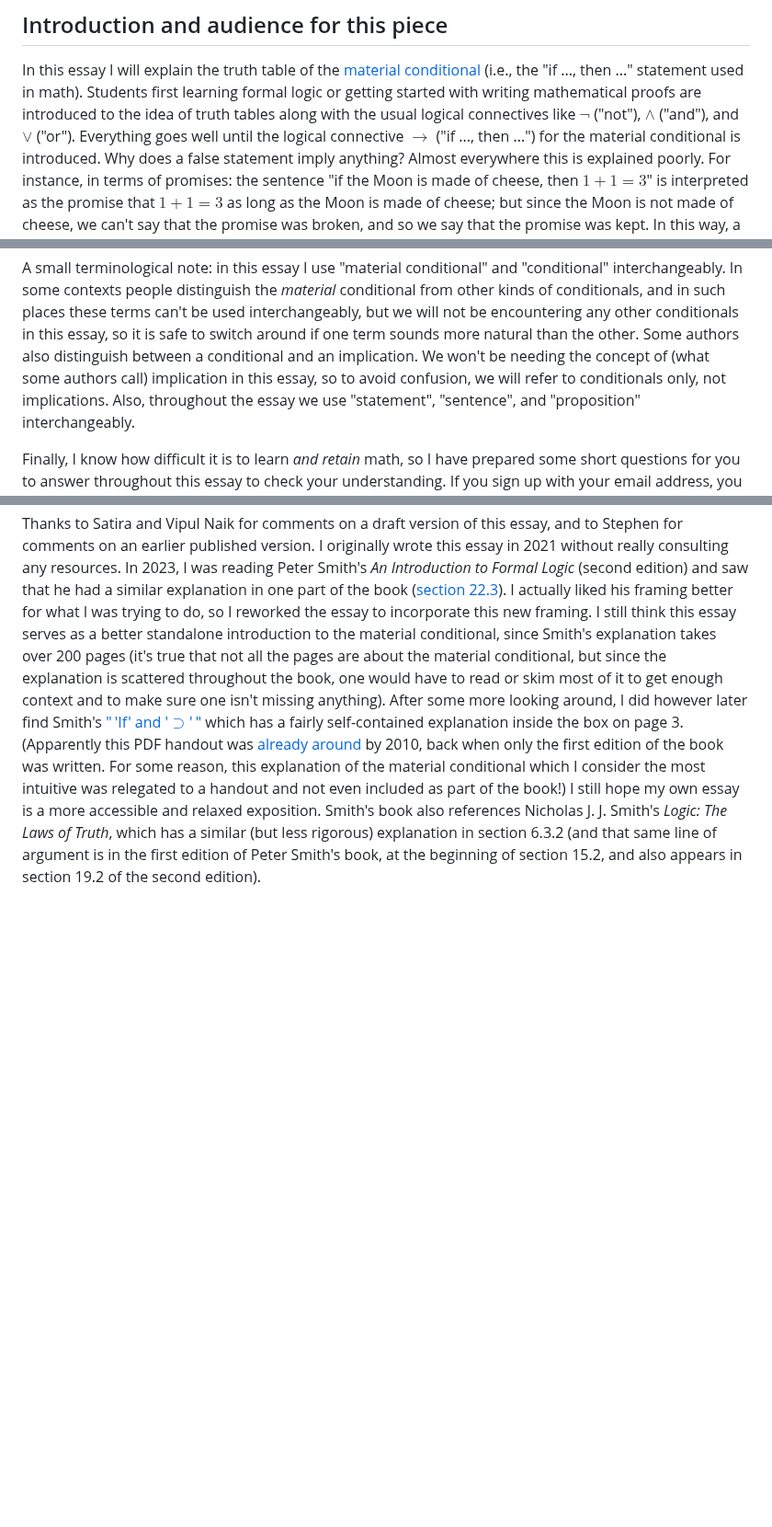
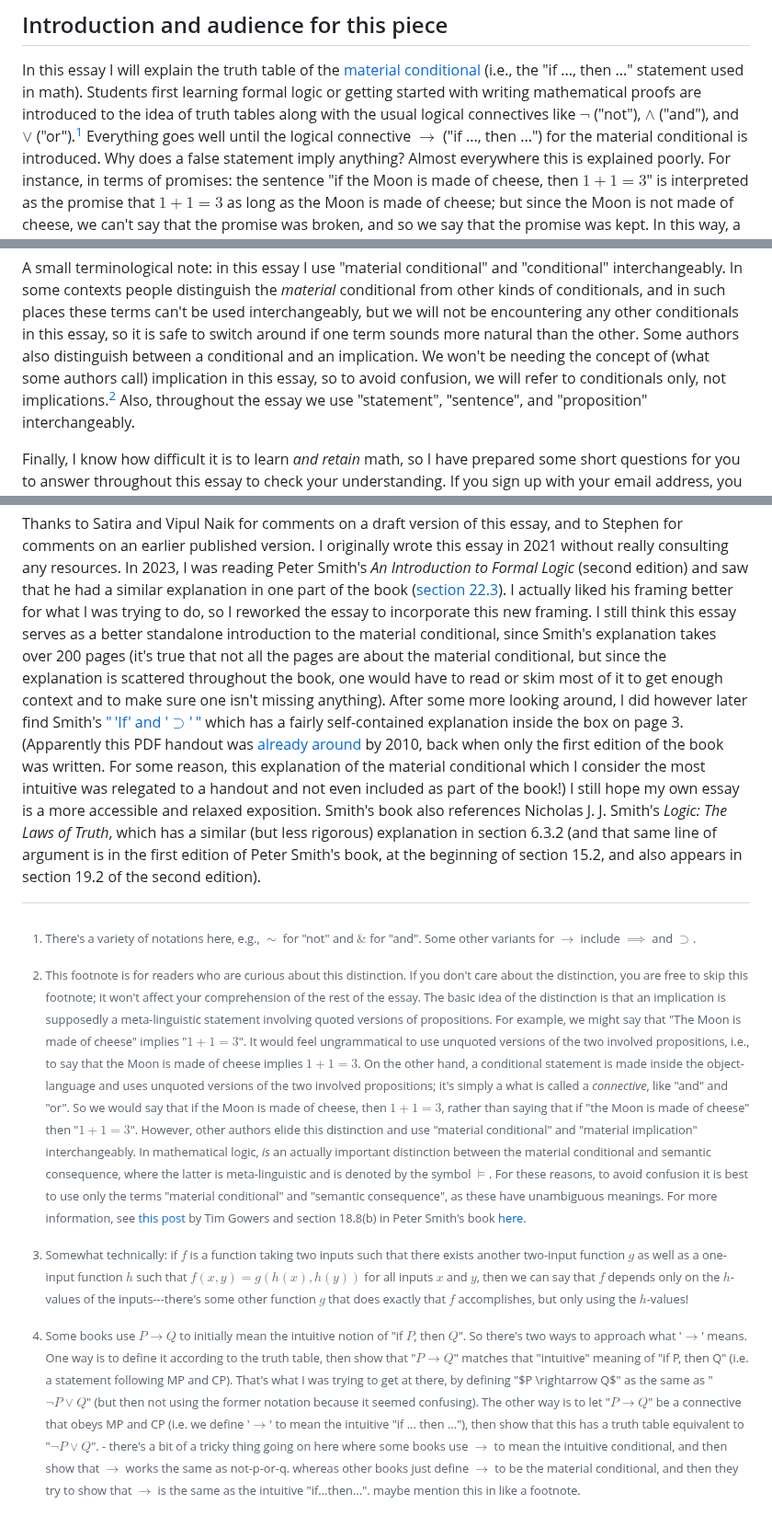
Before and after one commit to riceissa/material-conditional, a Markdown page: source.md, 3 parts joined by grey strips. Shown at 92% size. Drawn GitHub-style; blank space fills up the shorter version.

Commit message:
start moving over footnotes

```diff
--- a/source.md
+++ b/source.md
@@ -9,7 +9,8 @@ conditional](https://en.wikipedia.org/wiki/Material_conditional) (i.e.,
 the "if ..., then ..." statement used in math). Students first learning
 formal logic or getting started with writing mathematical proofs are
 introduced to the idea of truth tables along with the usual logical
-connectives like $\lnot$ ("not"), $\land$ ("and"), and $\lor$ ("or").
+connectives like $\lnot$ ("not"), $\land$ ("and"), and $\lor$
+("or").[^connectives_notation]
 Everything goes well until the logical connective $\rightarrow$
 ("if ..., then ...") for the material conditional is introduced. Why
 does a false statement imply anything? Almost everywhere this is
@@ -72,7 +73,7 @@ switch around if one term sounds more natural than the other. Some
 authors also distinguish between a conditional and an implication. We
 won't be needing the concept of (what some authors call) implication in
 this essay, so to avoid confusion, we will refer to conditionals only,
-not implications. Also, throughout the essay we use "statement",
+not implications.[^implication] Also, throughout the essay we use "statement",
 "sentence", and "proposition" interchangeably.
 
 Finally, I know how difficult it is to learn _and retain_ math, so I
@@ -683,3 +684,58 @@ J. J. Smith's _Logic: The Laws of Truth_, which has a similar (but less
 rigorous) explanation in section 6.3.2 (and that same line of argument
 is in the first edition of Peter Smith's book, at the beginning of
 section 15.2, and also appears in section 19.2 of the second edition).
+
+[^connectives_notation]: There's a variety of notations here, e.g.,
+$\sim$ for "not" and $\&$ for "and". Some other variants for
+$\rightarrow$ include $\!\implies\!$ and $\supset$.
+
+[^implication]: This footnote is for readers who are curious about this
+distinction. If you don't care about the distinction, you are free to
+skip this footnote; it won't affect your comprehension of the rest of
+the essay. The basic idea of the distinction is that an implication is
+supposedly a meta-linguistic statement involving quoted versions of
+propositions. For example, we might say that "The Moon is made of
+cheese" implies "$1 + 1 = 3$". It would feel ungrammatical to use
+unquoted versions of the two involved propositions, i.e., to say that
+the Moon is made of cheese implies $1 + 1 = 3$. On the other hand, a
+conditional statement is made inside the object-language and uses
+unquoted versions of the two involved propositions; it's simply a what
+is called a _connective_, like "and" and "or". So we would say that if
+the Moon is made of cheese, then $1 + 1 = 3$, rather than saying that
+if "the Moon is made of cheese" then "$1 + 1 = 3$". However, other
+authors elide this distinction and use "material conditional" and
+"material implication" interchangeably. In mathematical logic, _is_ an
+actually important distinction between the material conditional and
+semantic consequence, where the latter is meta-linguistic and is
+denoted by the symbol $\models$. For these reasons, to avoid confusion
+it is best to use only the terms "material conditional" and "semantic
+consequence", as these have unambiguous meanings. For more
+information, see [this
+post](https://gowers.wordpress.com/2011/09/28/basic-logic-connectives-implies/)
+by Tim Gowers and section 18.8(b) in Peter Smith's book
+[here](https://www.logicmatters.net/resources/pdfs/IFL2_LM.pdf#page=167).
+
+[^dependence]: Somewhat technically: if $f$ is a function taking two
+inputs such that there exists another two-input function $g$ as well
+as a one-input function $h$ such that $f(x,y) = g(h(x), h(y))$ for all
+inputs $x$ and $y$, then we can say that $f$ depends only on the
+$h$-values of the inputs---there's some other function $g$ that does
+exactly that $f$ accomplishes, but only using the $h$-values!
+
+[^intuitive]: Some books use $P \rightarrow Q$ to initially mean the
+intuitive notion of "if $P$, then $Q$". So there's two ways to
+approach what '$\rightarrow$' means. One way is to define it according
+to the truth table, then show that "$P \rightarrow Q$" matches that
+"intuitive" meaning of "if P, then Q" (i.e. a statement following MP
+and CP). That's what I was trying to get at there, by defining "$P
+\rightarrow Q$" as the same as "$\lnot P\lor Q$" (but then not using
+the former notation because it seemed confusing). The other way is to
+let "$P \rightarrow Q$" be a connective that obeys MP and CP (i.e. we
+define '$\rightarrow$' to mean the intuitive "if ... then ..."), then
+show that this has a truth table equivalent to "$\lnot P\lor Q$". -
+there's a bit of a tricky thing going on here where some books use
+$\rightarrow$ to mean the intuitive conditional, and then show that
+$\rightarrow$ works the same as not-p-or-q. whereas other books just
+define $\rightarrow$ to be the material conditional, and then they try
+to show that $\rightarrow$ is the same as the intuitive
+"if...then...". maybe mention this in like a footnote.
```
Also changed, not shown: other parts of source.md (+2 -2 lines).
